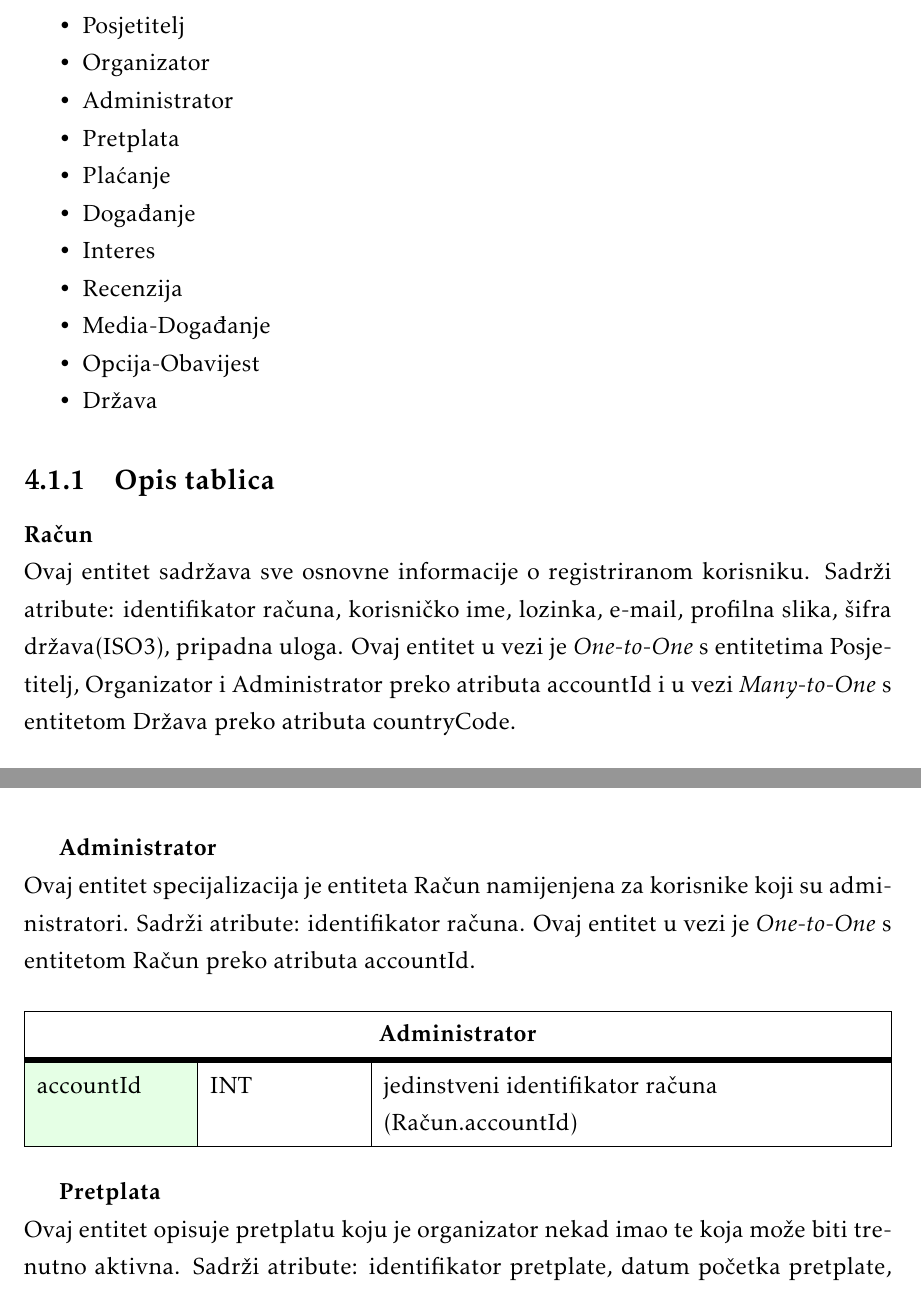
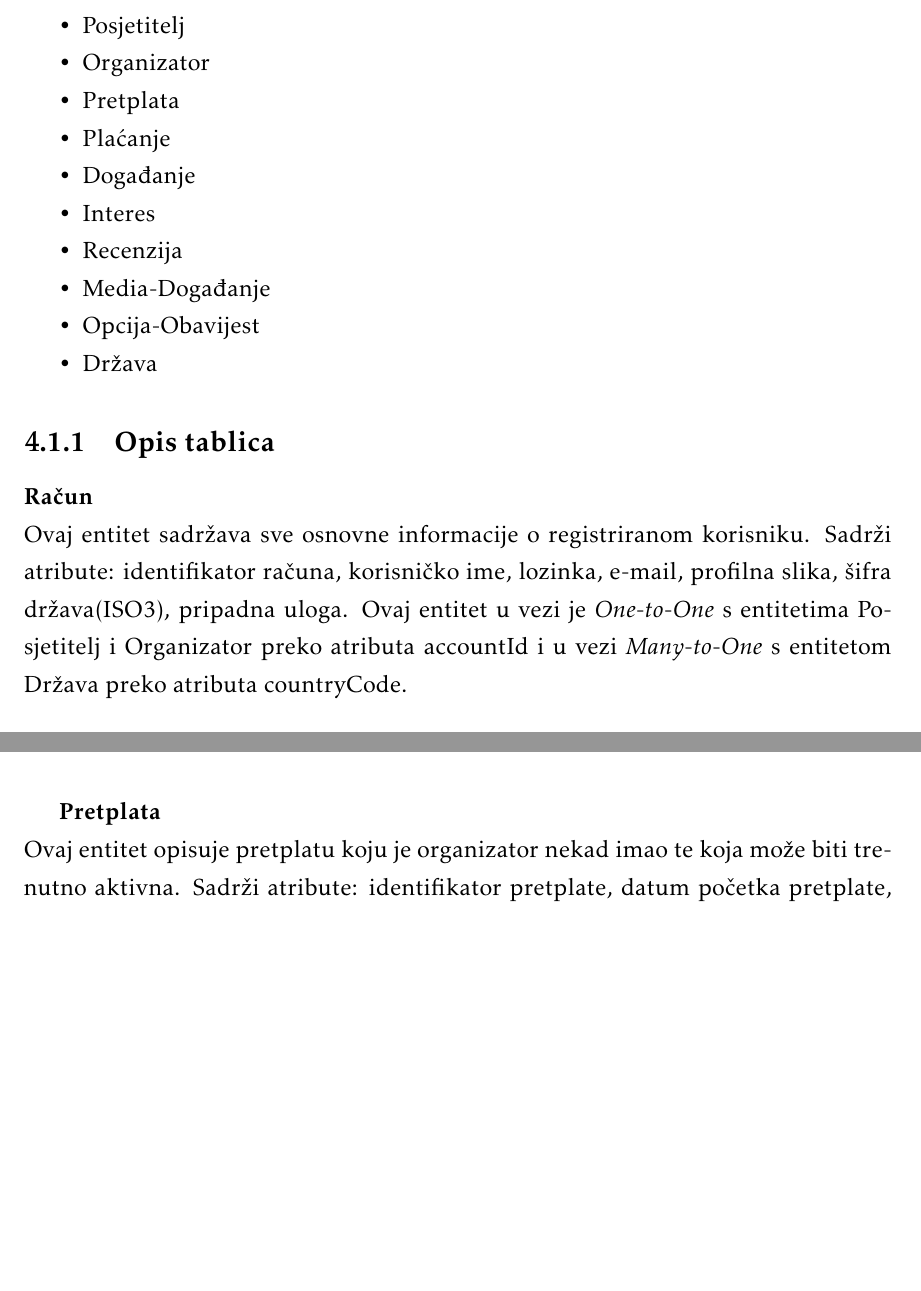
Before and after one commit to jetpans/ConnectiNET-kraljevi, a LaTeX thesis (dokumentacija/PROGI_ProjektnaDokumentacija.tex, which reads dokumentacija/Arhitektura.tex): two parts of pages 31 and 33 of 56, joined at a grey line, cut so that both start at the same text, the shorter picture padded with empty space. Compiled offline with pdfLaTeX.

Commit message:
removed admin, added nice rel. diagram, few layout tweaks.

```diff
--- a/dokumentacija/Arhitektura.tex
+++ b/dokumentacija/Arhitektura.tex
@@ -47,7 +47,6 @@
 	\item Račun
 	\item Posjetitelj
 	\item Organizator
-	\item Administrator
 	\item Pretplata
 	\item Plaćanje
 	\item Događanje
@@ -66,7 +65,7 @@
 
 				\textbf{Račun} \newline \textrm{ Ovaj entitet sadržava sve osnovne informacije o registriranom korisniku.
 				Sadrži atribute: identifikator računa, korisničko ime, lozinka, e-mail, profilna slika, šifra država(ISO3), pripadna uloga.
-				Ovaj entitet u vezi je \textit{One-to-One} s entitetima Posjetitelj, Organizator i Administrator preko atributa accountId i u vezi \textit{Many-to-One} s entitetom Država preko atributa countryCode.}
+				Ovaj entitet u vezi je \textit{One-to-One} s entitetima Posjetitelj i Organizator preko atributa accountId i u vezi \textit{Many-to-One} s entitetom Država preko atributa countryCode.}
 				\begin{longtblr}[
 					label=none,
 					entry=none
@@ -125,22 +124,7 @@
 					hidden	& BOOLEAN &  zastavica koja govori o javnoj vidljivosti profila organizatora	\\ \hline
 
 				\end{longtblr}
-
-				\textbf{Administrator} \newline \textrm{ Ovaj entitet specijalizacija je entiteta Račun namijenjena za korisnike koji su administratori.
-					Sadrži atribute: identifikator računa.
-					Ovaj entitet u vezi je \textit{One-to-One} s entitetom Račun preko atributa accountId.}
-				\begin{longtblr}[
-					label=none,
-					entry=none
-					]{
-						width = \textwidth,
-						colspec={|X[6,l]|X[6, l]|X[20, l]|},
-						rowhead = 1,
-					} %definicija širine tablice, širine stupaca, poravnanje i broja redaka naslova tablice
-					\hline \SetCell[c=3]{c}{\textbf{Administrator}}	 \\ \hline[3pt]
-					\SetCell{LightGreen}accountId & INT	&  	jedinstveni identifikator  računa (Račun.accountId) \\ \hline
-
-				\end{longtblr}
+				\pagebreak
 
 				\textbf{Pretplata} \newline \textrm{ Ovaj entitet opisuje pretplatu koju je organizator nekad imao te koja može biti trenutno aktivna.
 					Sadrži atribute: identifikator pretplate, datum početka pretplate, datum isteka pretplate, identifikator računa organizatora.
```
Also changed, not shown: dokumentacija/dijagrami/relacijski_dijagram.png (added), dokumentacija/Arhitektura.tex (6 more changed lines).
